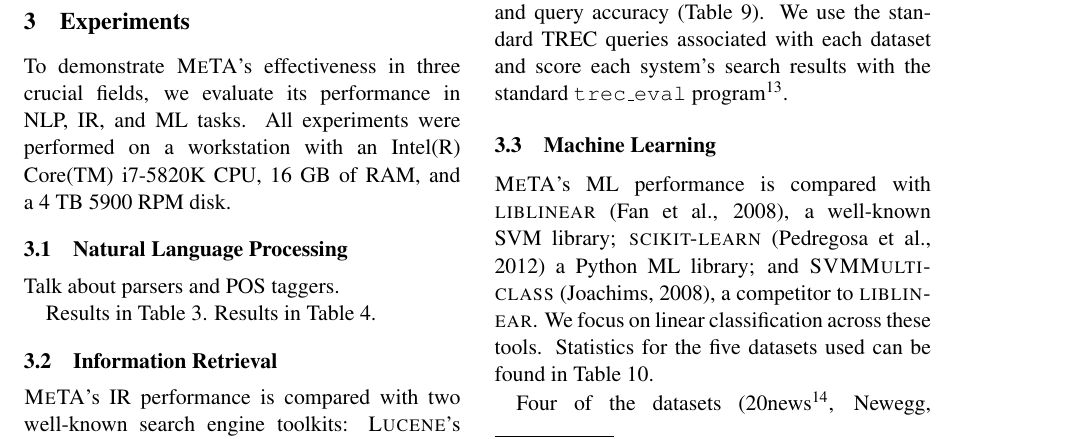
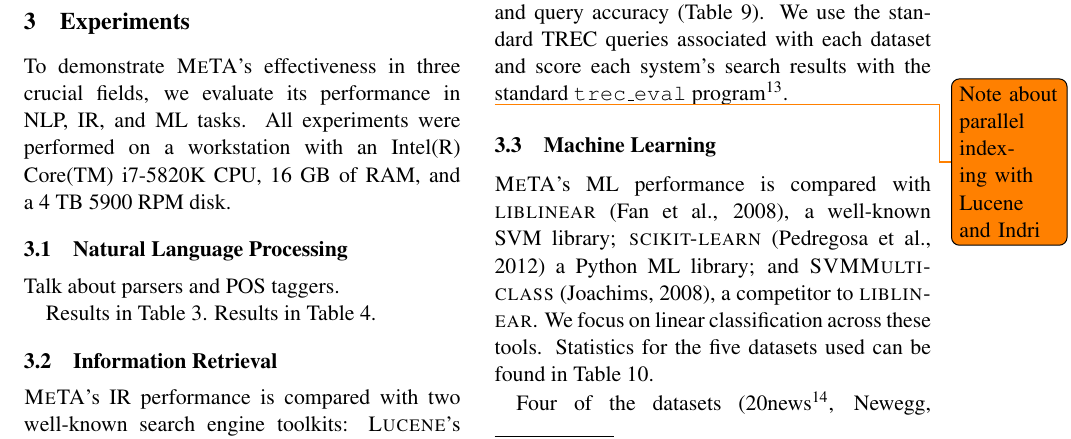
Before and after one commit to TIMAN-group/meta-demo-paper, a LaTeX paper (paper.tex, which reads experiments.tex): part of page 3 of 5, cut so that both start at the same text. Compiled offline with pdfLaTeX.

Commit message:
add TODO in experiments section

```diff
--- a/experiments.tex
+++ b/experiments.tex
@@ -45,6 +45,8 @@ size (Table~\ref{table:ir-index-size}), query speed
 each dataset and score each system's search results with the standard
 \texttt{trec\_eval} program\footnote{\url{http://trec.nist.gov/trec_eval/}}.
 
+\todo{Note about parallel indexing with Lucene and Indri}
+
 \input{ir-datasets}
 \input{ir-indexing}
 \input{ir-index-size}
```
